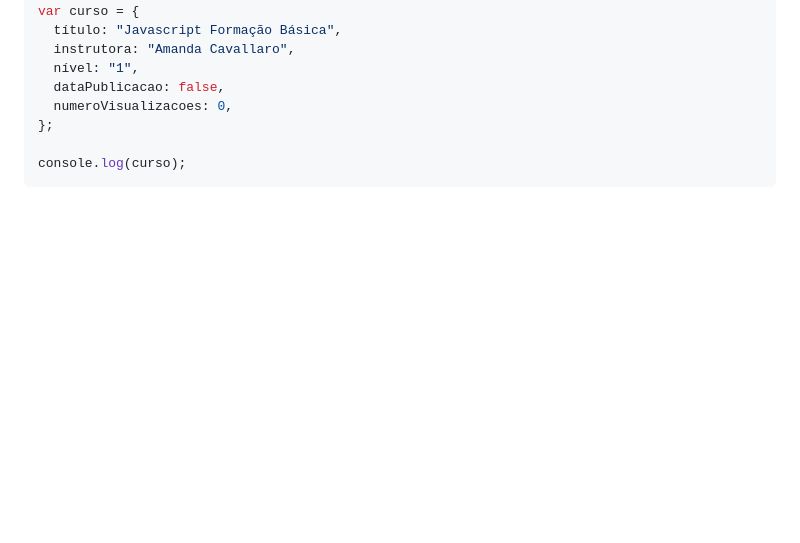
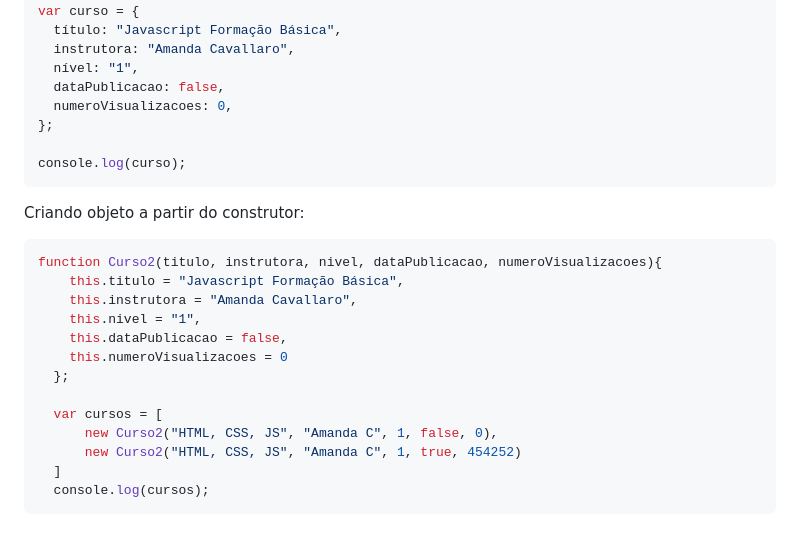
Before and after one commit to cidaluna/javascript-notes, a Markdown page: 03-js-types.md, the part around the change. Rendered like a GitHub page; blank space fills up the shorter version.

Commit message:
Add image and created new object Curso2 from constructor

````diff
--- a/03-js-types.md
+++ b/03-js-types.md
@@ -40,3 +40,20 @@ var curso = {
 
 console.log(curso);
 ```
+
+Criando objeto a partir do construtor:
+```js
+function Curso2(titulo, instrutora, nivel, dataPublicacao, numeroVisualizacoes){
+    this.titulo = "Javascript Formação Básica",
+    this.instrutora = "Amanda Cavallaro",
+    this.nivel = "1",
+    this.dataPublicacao = false,
+    this.numeroVisualizacoes = 0
+  };
+
+  var cursos = [
+      new Curso2("HTML, CSS, JS", "Amanda C", 1, false, 0),
+      new Curso2("HTML, CSS, JS", "Amanda C", 1, true, 454252)
+  ]
+  console.log(cursos);
+```
````
Also changed, not shown: images/favicon-32x32.png (added), 2 other files.
